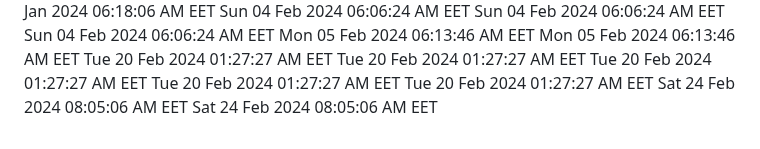
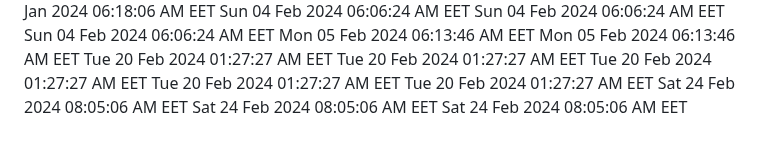
Before and after one commit to profex97/hello-world, a Markdown page: CHANGELOG.md, the part around the change. GitHub-like rendering.

Commit message:
Added new date

```diff
--- a/CHANGELOG.md
+++ b/CHANGELOG.md
@@ -343,3 +343,4 @@ Tue 20 Feb 2024 01:27:27 AM EET
 Tue 20 Feb 2024 01:27:27 AM EET
 Sat 24 Feb 2024 08:05:06 AM EET
 Sat 24 Feb 2024 08:05:06 AM EET
+Sat 24 Feb 2024 08:05:06 AM EET
```
